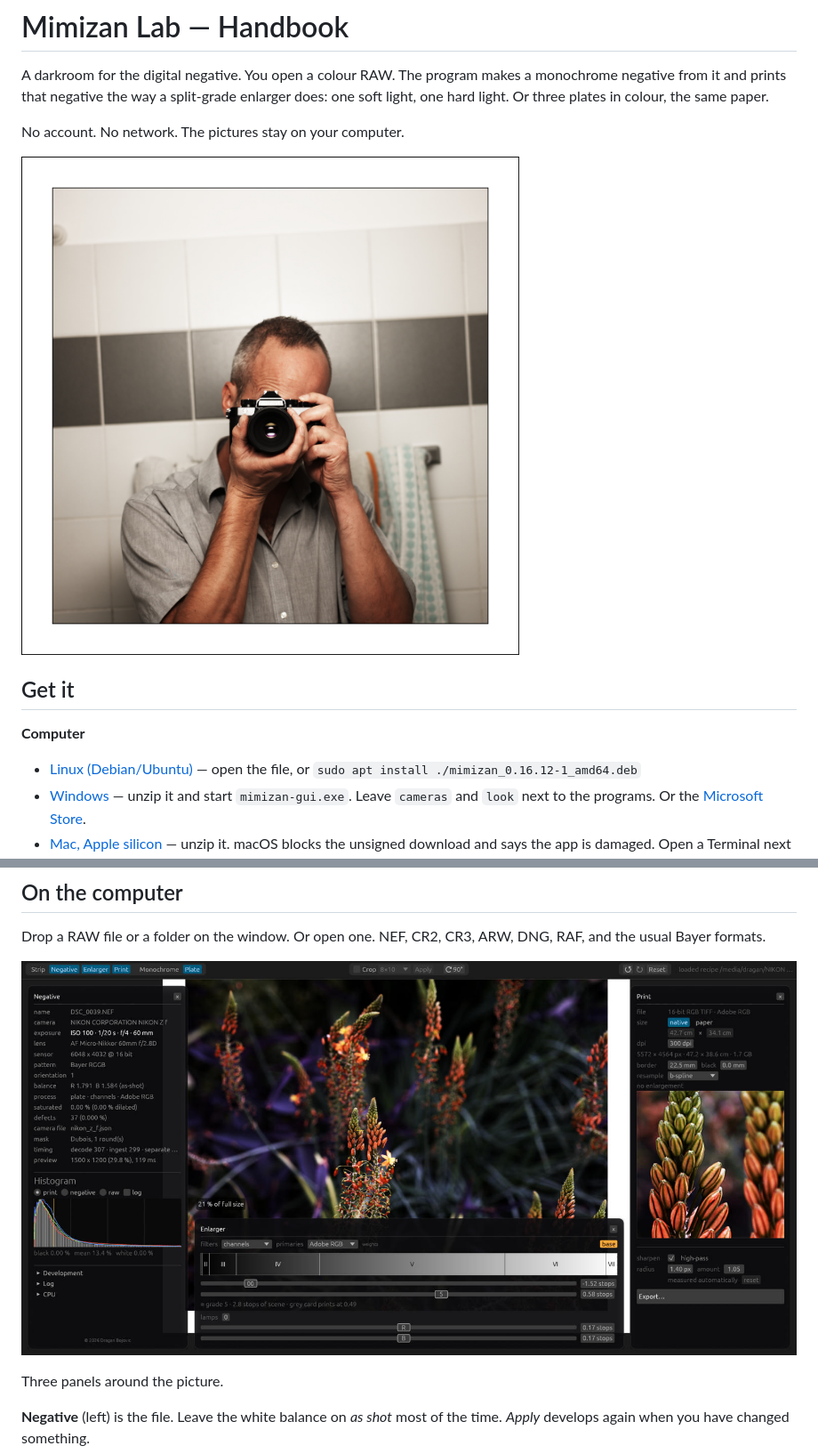
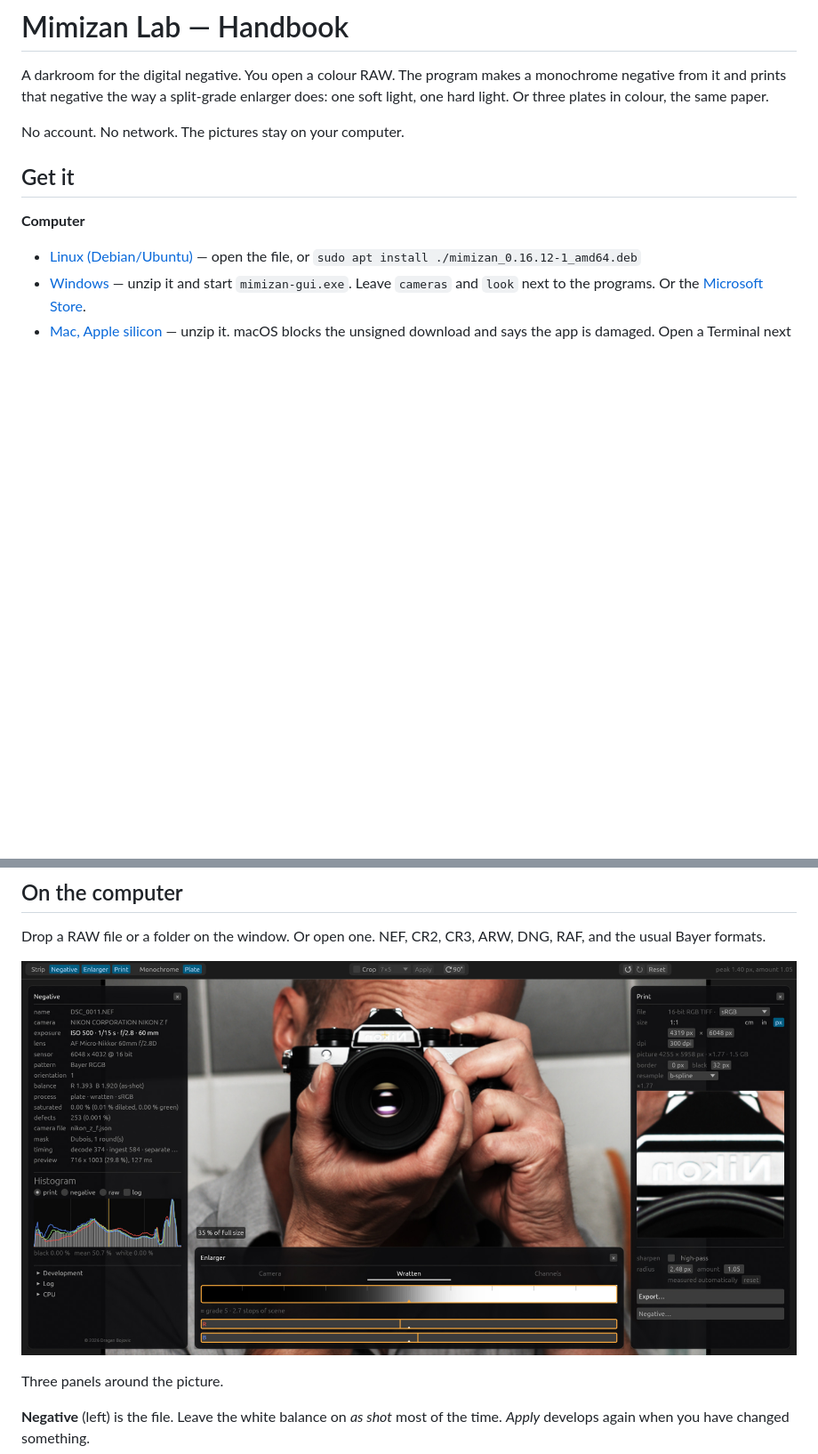
Before and after one commit to Draganito/mimizan, a Markdown page: docs/HANDBOOK.md, 2 parts joined by grey strips. Shown at 89% size. Rendered like a GitHub page; pictures changed too: docs/dragan.jpg (deleted), docs/gui.jpg; blank space fills up the shorter version.

```diff
--- a/docs/HANDBOOK.md
+++ b/docs/HANDBOOK.md
@@ -6,8 +6,6 @@ split-grade enlarger does: one soft light, one hard light. Or three
 plates in colour, the same paper.
 
 No account. No network. The pictures stay on your computer.
-
-![A print from Mimizan Lab](dragan.jpg)
 
 ## Get it
 
```
Also changed, not shown: README.md (+1 -3 lines).
